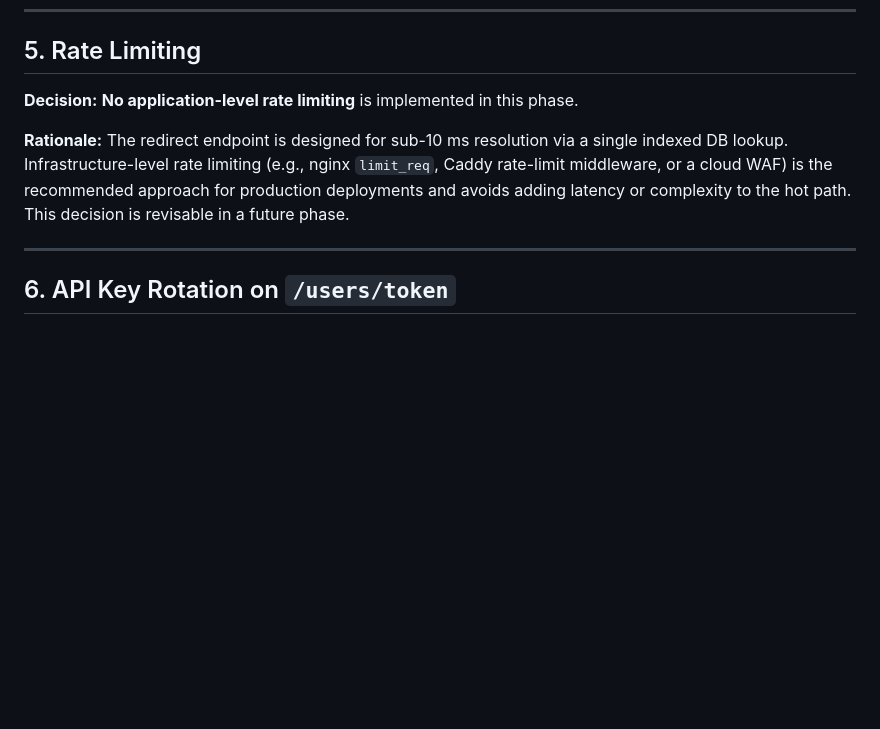
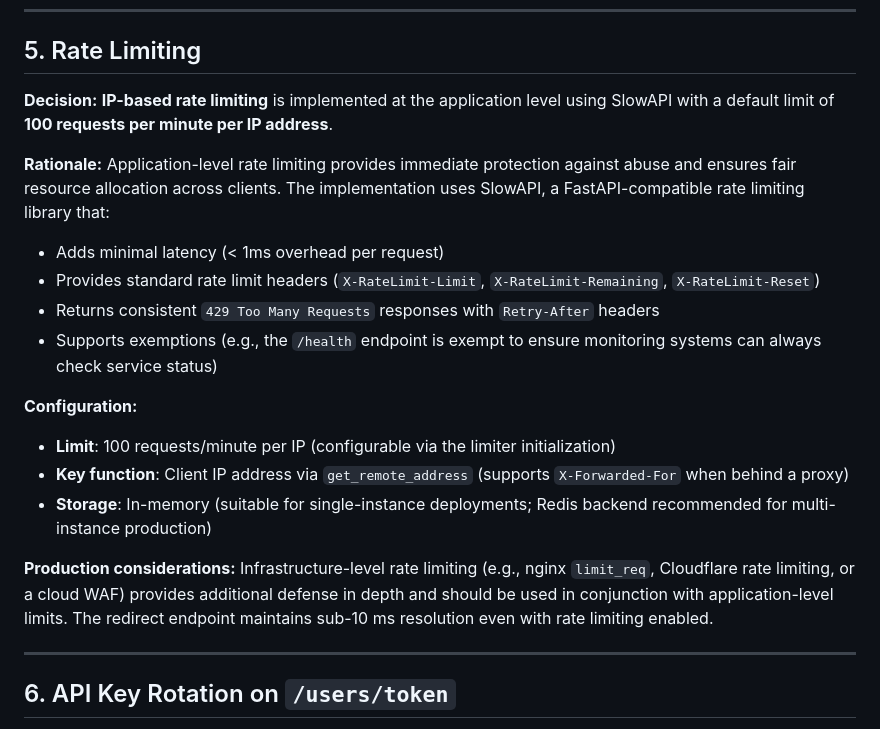
Before and after one commit to garmstro/forge-test-project, a Markdown page: DECISIONS.md, the part around the change. GitHub-like rendering; blank space fills up the shorter version.

```diff
--- a/DECISIONS.md
+++ b/DECISIONS.md
@@ -41,9 +41,20 @@ This file documents every intentional ambiguity from `AGENTS.md` and how it was
 
 ## 5. Rate Limiting
 
-**Decision:** **No application-level rate limiting** is implemented in this phase.
+**Decision:** **IP-based rate limiting** is implemented at the application level using SlowAPI with a default limit of **100 requests per minute per IP address**.
 
-**Rationale:** The redirect endpoint is designed for sub-10 ms resolution via a single indexed DB lookup. Infrastructure-level rate limiting (e.g., nginx `limit_req`, Caddy rate-limit middleware, or a cloud WAF) is the recommended approach for production deployments and avoids adding latency or complexity to the hot path. This decision is revisable in a future phase.
+**Rationale:** Application-level rate limiting provides immediate protection against abuse and ensures fair resource allocation across clients. The implementation uses SlowAPI, a FastAPI-compatible rate limiting library that:
+- Adds minimal latency (< 1ms overhead per request)
+- Provides standard rate limit headers (`X-RateLimit-Limit`, `X-RateLimit-Remaining`, `X-RateLimit-Reset`)
+- Returns consistent `429 Too Many Requests` responses with `Retry-After` headers
+- Supports exemptions (e.g., the `/health` endpoint is exempt to ensure monitoring systems can always check service status)
+
+**Configuration:**
+- **Limit**: 100 requests/minute per IP (configurable via the limiter initialization)
+- **Key function**: Client IP address via `get_remote_address` (supports `X-Forwarded-For` when behind a proxy)
+- **Storage**: In-memory (suitable for single-instance deployments; Redis backend recommended for multi-instance production)
+
+**Production considerations:** Infrastructure-level rate limiting (e.g., nginx `limit_req`, Cloudflare rate limiting, or a cloud WAF) provides additional defense in depth and should be used in conjunction with application-level limits. The redirect endpoint maintains sub-10 ms resolution even with rate limiting enabled.
 
 ---
 
```
Also changed, not shown: README.md (+64 -1 lines).
